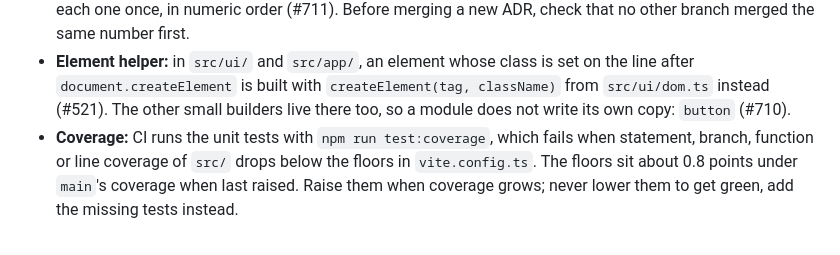
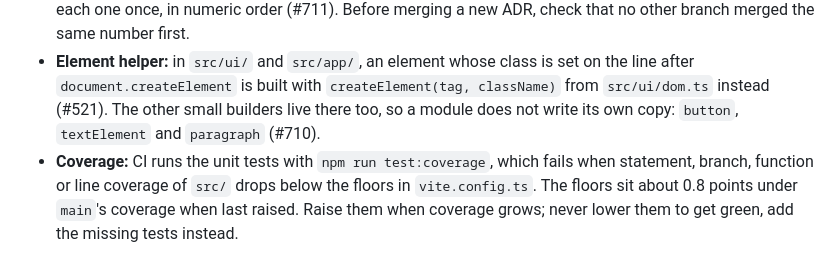
Before and after one commit to moggleif/libell, a Markdown page: docs/01-CONTRIBUTING.md, the part around the change. Rendered like a GitHub page.

Commit message:
Name textElement() and paragraph() among the shared builders (#710)
Co-Authored-By: Claude Opus 5.5 (1M context) <noreply@anthropic.com>
Claude-Session: https://claude.ai/code/session_01MTbpqnijfDidxyXa5bitZG

```diff
--- a/docs/01-CONTRIBUTING.md
+++ b/docs/01-CONTRIBUTING.md
@@ -145,7 +145,7 @@ the browser test scripts included. Each failure names the file and what to do.
 - **Element helper:** in `src/ui/` and `src/app/`, an element whose class is set on the
   line after `document.createElement` is built with `createElement(tag, className)`
   from `src/ui/dom.ts` instead (#521). The other small builders live there too, so
-  a module does not write its own copy: `button` (#710).
+  a module does not write its own copy: `button`, `textElement` and `paragraph` (#710).
 - **Coverage:** CI runs the unit tests with `npm run test:coverage`, which fails when
   statement, branch, function or line coverage of `src/` drops below the floors in
   `vite.config.ts`. The floors sit about 0.8 points under `main`'s coverage when last
```
